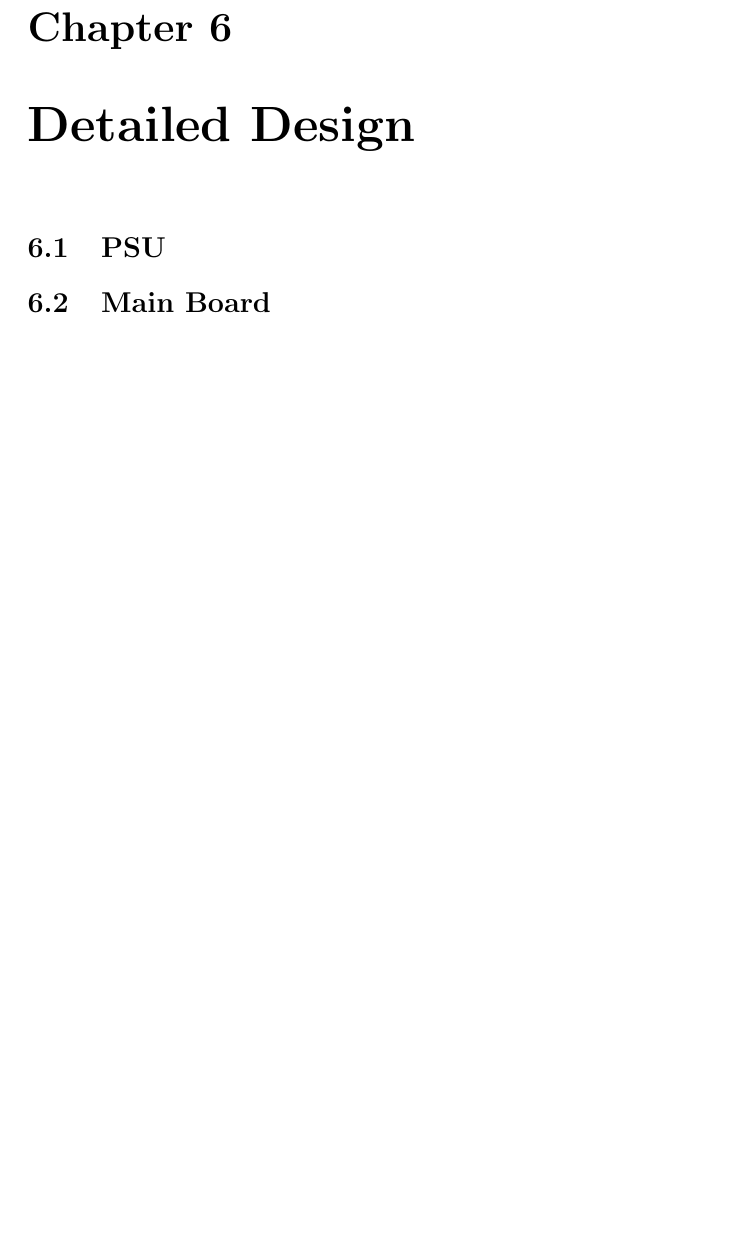
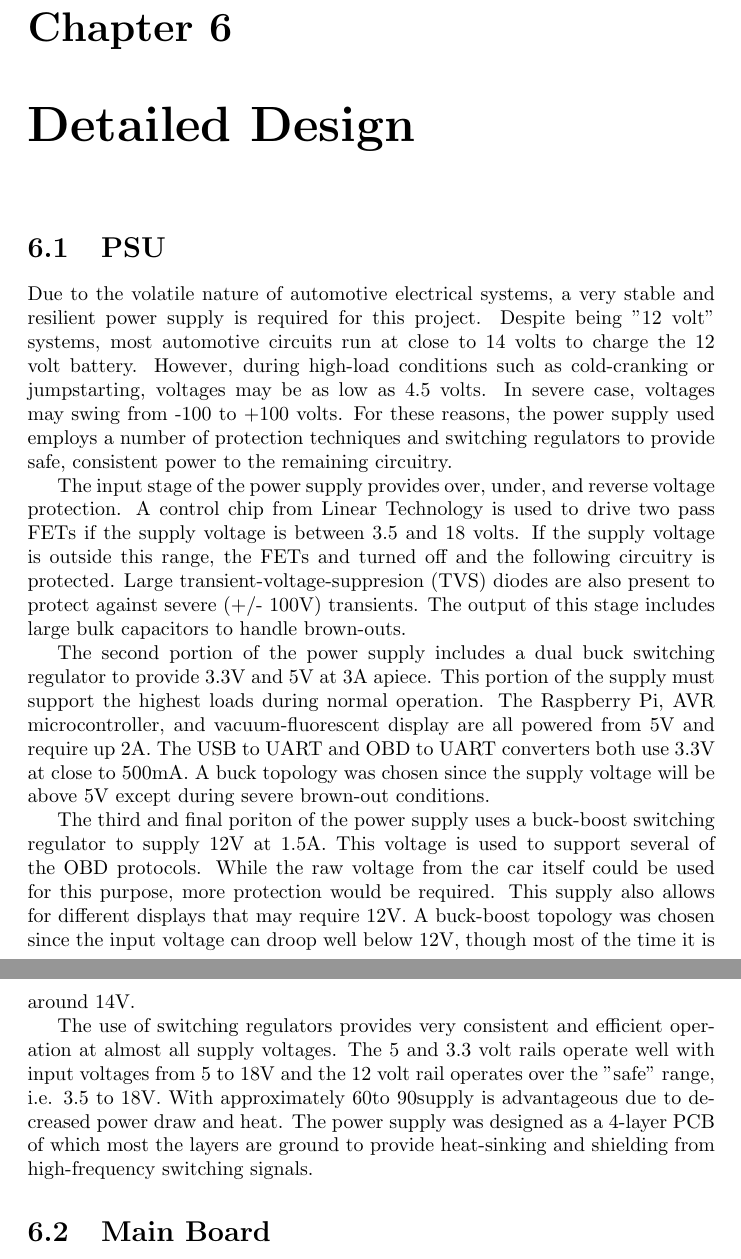
Before and after one commit to Cantido/vehiclehud, a LaTeX thesis (doc/report/report.tex, which reads doc/report/detailed-design.tex): part of page 12 of 16 before the commit and two parts of pages 12 and 13 of 18 after it, the two joined at a grey line, cut so that both start at the same text, the shorter picture padded with empty space. Compiled offline with pdfLaTeX.

Commit message:
Added descriptions of main board and power supply to report

```diff
--- a/doc/report/detailed-design.tex
+++ b/doc/report/detailed-design.tex
@@ -17,5 +17,46 @@
 % impossible to write up until the final project is completed.
 
 \section{PSU}
+Due to the volatile nature of automotive electrical systems, a very stable and
+resilient power supply is required for this project.  Despite being "12 volt"
+systems, most automotive circuits run at close to 14 volts to charge the 12
+volt battery.  However, during high-load conditions such as cold-cranking or
+jumpstarting, voltages may be as low as 4.5 volts.  In severe case, voltages
+may swing from -100 to +100 volts.  For these reasons, the power supply used
+employs a number of protection techniques and switching regulators to provide
+safe, consistent power to the remaining circuitry.
+
+The input stage of the power supply provides over, under, and reverse voltage
+protection.  A control chip from Linear Technology is used to drive two pass
+FETs if the supply voltage is between 3.5 and 18 volts.  If the supply voltage
+is outside this range, the FETs and turned off and the following circuitry is
+protected.  Large transient-voltage-suppresion (TVS) diodes are also present to
+protect against severe (+/- 100V) transients.  The output of this stage includes
+large bulk capacitors to handle brown-outs.
+
+The second portion of the power supply includes a dual buck switching regulator
+to provide 3.3V and 5V at 3A apiece.  This portion of the supply must support
+the highest loads during normal operation.  The Raspberry Pi, AVR
+microcontroller, and vacuum-fluorescent display are all powered from 5V and
+require up 2A.  The USB to UART and OBD to UART converters both use 3.3V at
+close to 500mA.  A buck topology was chosen since the supply voltage will be
+above 5V except during severe brown-out conditions.
+
+The third and final poriton of the power supply uses a buck-boost switching
+regulator to supply 12V at 1.5A.  This voltage is used to support several
+of the OBD protocols.  While the raw voltage from the car itself could be used
+for this purpose, more protection would be required.  This supply also allows
+for different displays that may require 12V.  A buck-boost topology was chosen
+since the input voltage can droop well below 12V, though most of the time it is
+around 14V.
+
+The use of switching regulators provides very consistent and efficient operation
+at almost all supply voltages.  The 5 and 3.3 volt rails operate well with input
+voltages from 5 to 18V and the 12 volt rail operates over the "safe" range, i.e.
+3.5 to 18V.  With approximately 60% loads on each rail, the entire board is close
+to 90% efficient.  While not a requirement of the project, a high-efficiency power
+supply is advantageous due to decreased power draw and heat.  The power supply was
+designed as a 4-layer PCB of which most the layers are ground to provide
+heat-sinking and shielding from high-frequency switching signals.
 
 \section{Main Board}
```
Also changed, not shown: doc/report/detailed-design.tex (26 more changed lines).
